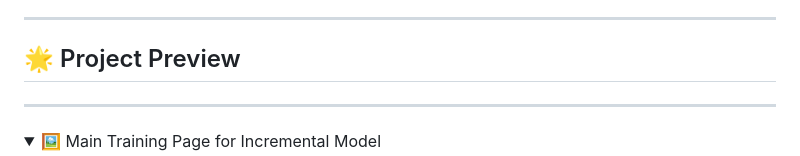
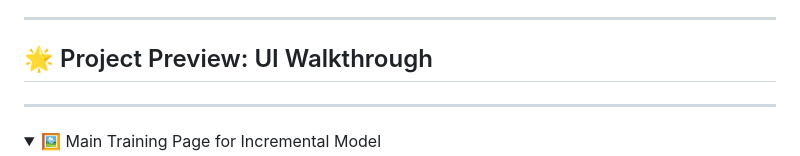
Before and after one commit to SaranyaVellasiri/dress-similarity-search, a Markdown page: README.md, the part around the change. Drawn GitHub-style; folded sections open.

```diff
--- a/README.md
+++ b/README.md
@@ -13,7 +13,7 @@ To build an intelligent fashion image search system that:
 - Enables both image-based and text-based product search functionalities.
 
 ---
-## 🌟 Project Preview
+## 🌟 Project Preview: UI Walkthrough
 
 ---
 
```
